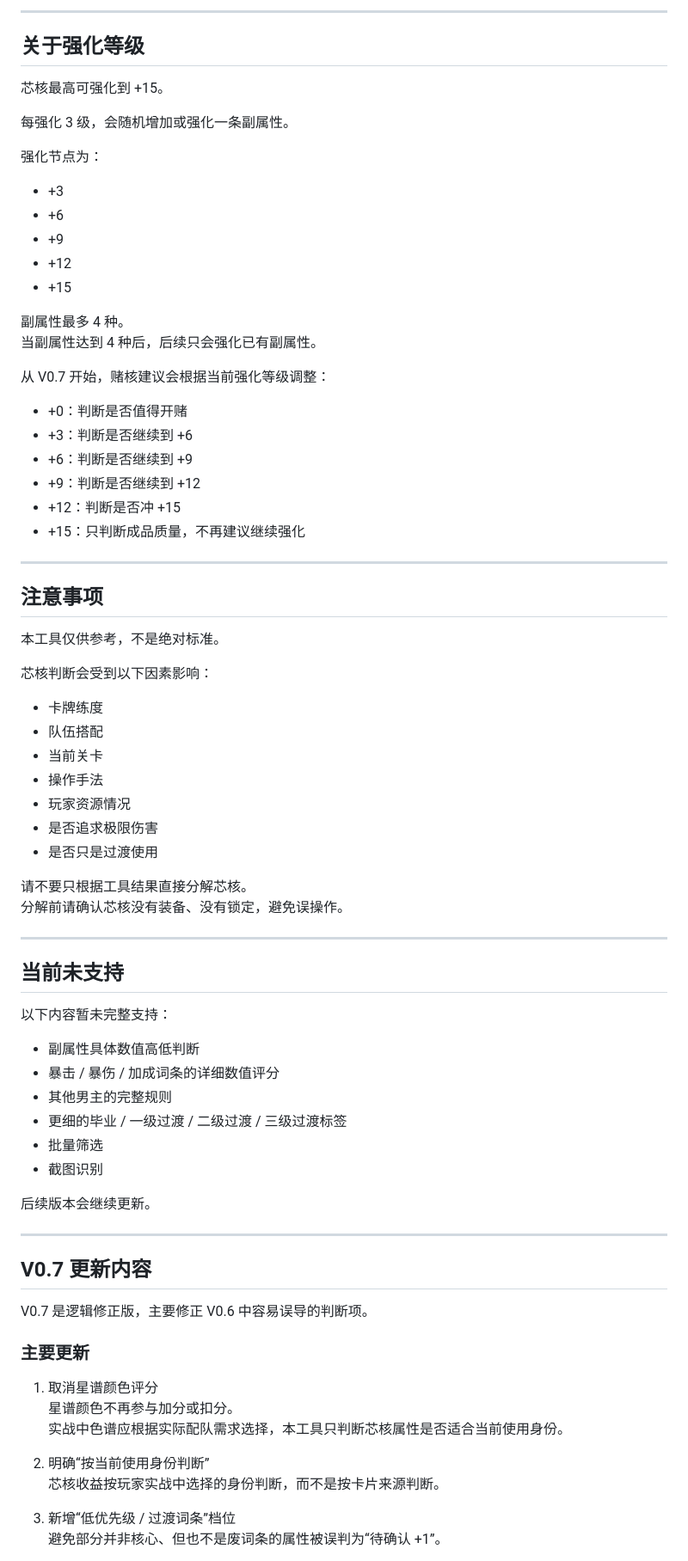
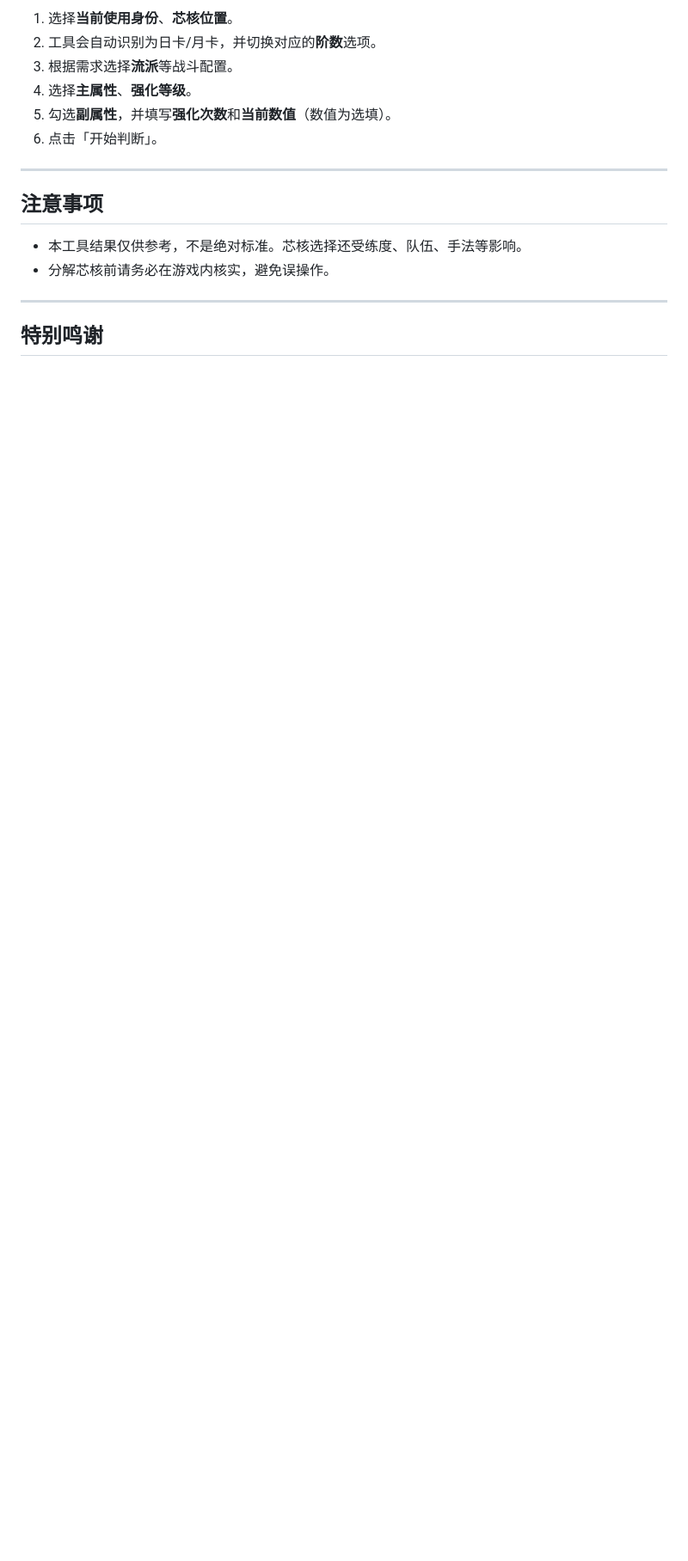
Before and after one commit to ortlinde0121/lads-core-filter, a Markdown page: README.md, the part around one of its changes. Shown at 86% size. GitHub-like rendering; blank space fills up the shorter version.

```diff
--- a/README.md
+++ b/README.md
@@ -119,80 +70,18 @@ https://ortlinde0121.github.io/lads-core-filter/
----
-
-## 关于强化等级
-
-芯核最高可强化到 +15。
-
-每强化 3 级，会随机增加或强化一条副属性。
-
-强化节点为：
-
-- +3
-- +6
-- +9
-- +12
-- +15
-
-副属性最多 4 种。
-当副属性达到 4 种后，后续只会强化已有副属性。
-
-从 V0.7 开始，赌核建议会根据当前强化等级调整：
-
-- +0：判断是否值得开赌
-- +3：判断是否继续到 +6
-- +6：判断是否继续到 +9
-- +9：判断是否继续到 +12
-- +12：判断是否冲 +15
-- +15：只判断成品质量，不再建议继续强化
+1.  选择**当前使用身份**、**芯核位置**。
+2.  工具会自动识别为日卡/月卡，并切换对应的**阶数**选项。
+3.  根据需求选择**流派**等战斗配置。
+4.  选择**主属性**、**强化等级**。
+5.  勾选**副属性**，并填写**强化次数**和**当前数值**（数值为选填）。
+6.  点击「开始判断」。
 
 ---
 
 ## 注意事项
 
-本工具仅供参考，不是绝对标准。
-
-芯核判断会受到以下因素影响：
-
-- 卡牌练度
-- 队伍搭配
-- 当前关卡
-- 操作手法
-- 玩家资源情况
-- 是否追求极限伤害
-- 是否只是过渡使用
-
-请不要只根据工具结果直接分解芯核。
-分解前请确认芯核没有装备、没有锁定，避免误操作。
+-   本工具结果仅供参考，不是绝对标准。芯核选择还受练度、队伍、手法等影响。
+-   分解芯核前请务必在游戏内核实，避免误操作。
 
 ---
 
-## 当前未支持
+## 特别鸣谢
 
-以下内容暂未完整支持：
-
-- 副属性具体数值高低判断
-- 暴击 / 暴伤 / 加成词条的详细数值评分
-- 其他男主的完整规则
-- 更细的毕业 / 一级过渡 / 二级过渡 / 三级过渡标签
-- 批量筛选
-- 截图识别
-
-后续版本会继续更新。
-
----
-
-## V0.7 更新内容
-
-V0.7 是逻辑修正版，主要修正 V0.6 中容易误导的判断项。
-
-### 主要更新
-
-1. 取消星谱颜色评分
-   星谱颜色不再参与加分或扣分。
-   实战中色谱应根据实际配队需求选择，本工具只判断芯核属性是否适合当前使用身份。
-
-2. 明确“按当前使用身份判断”
-   芯核收益按玩家实战中选择的身份判断，而不是按卡片来源判断。
-
-3. 新增“低优先级 / 过渡词条”档位
-   避免部分并非核心、但也不是废词条的属性被误判为“待确认 +1”。
-
```
Also changed, not shown: other parts of README.md (+48 -136 lines).
